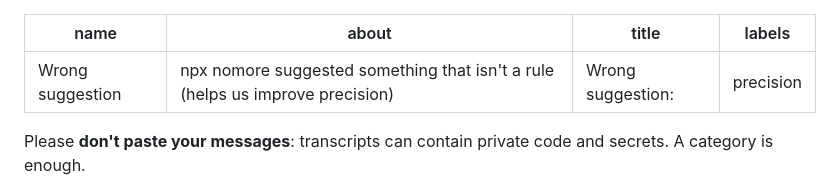
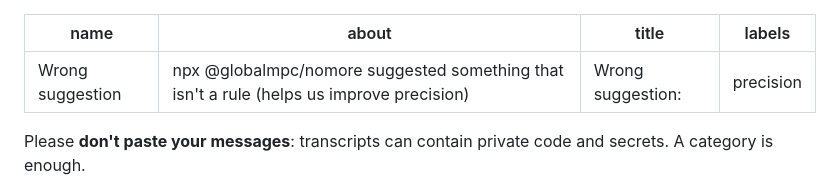
Before and after one commit to globalmpc/nomore, a Markdown page: .github/ISSUE_TEMPLATE/wrong-suggestion.md, the part around the change. Rendered like a GitHub page.

```diff
--- a/.github/ISSUE_TEMPLATE/wrong-suggestion.md
+++ b/.github/ISSUE_TEMPLATE/wrong-suggestion.md
@@ -1,6 +1,6 @@
 ---
 name: Wrong suggestion
-about: npx nomore suggested something that isn't a rule (helps us improve precision)
+about: npx @globalmpc/nomore suggested something that isn't a rule (helps us improve precision)
 title: "Wrong suggestion: "
 labels: precision
 ---
```
Also changed, not shown: CONTRIBUTING.md (+1 -1 lines), README.md (+7 -7 lines), assets/demo.gif, 3 other files.
